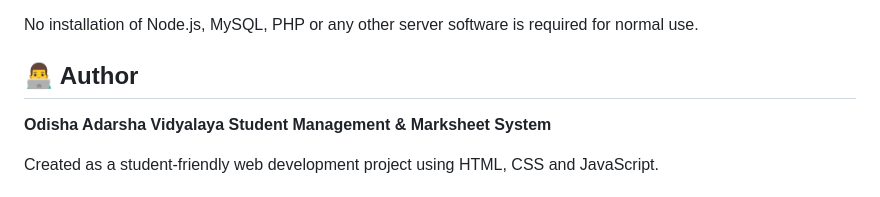
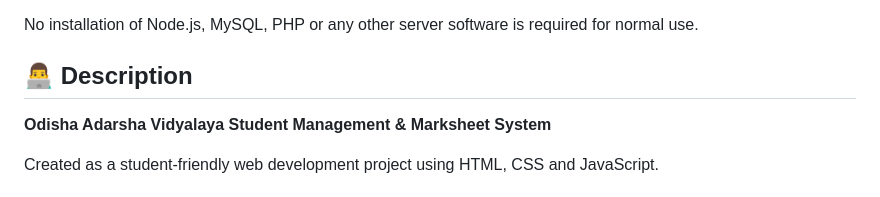
Before and after one commit to dibya0809/Smart-Student-Management-Marksheet-System, a Markdown page: README.md, the part around the change. Rendered like a GitHub page.

Commit message:
Add project description to README
Updated the README to include a project description section.

```diff
--- a/README.md
+++ b/README.md
@@ -148,7 +148,7 @@ README.md
 No installation of Node.js, MySQL, PHP or any other server software is required for normal use.
 
 
-## 👨‍💻 Author
+## 👨‍💻 Description
 
 **Odisha Adarsha Vidyalaya Student Management & Marksheet System**
 
```
